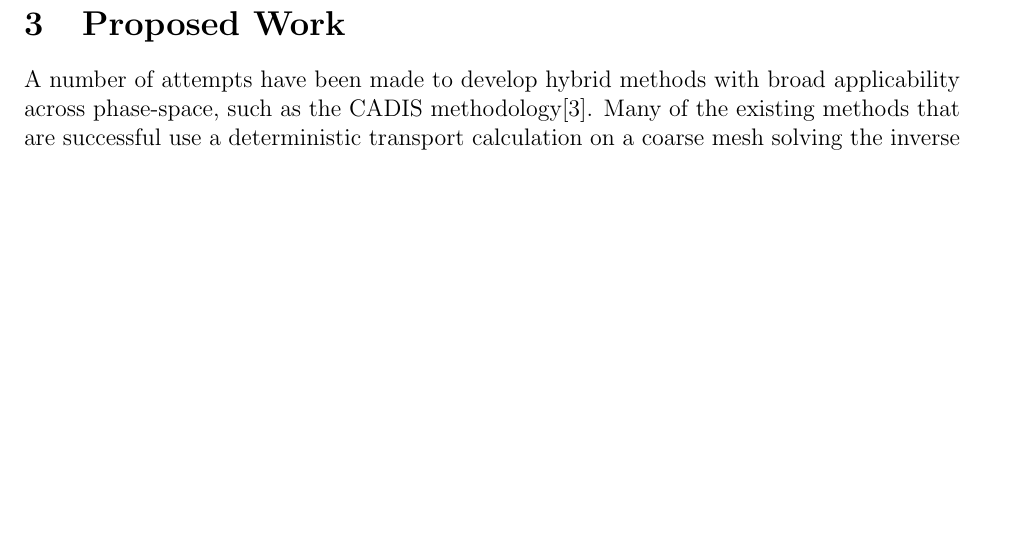
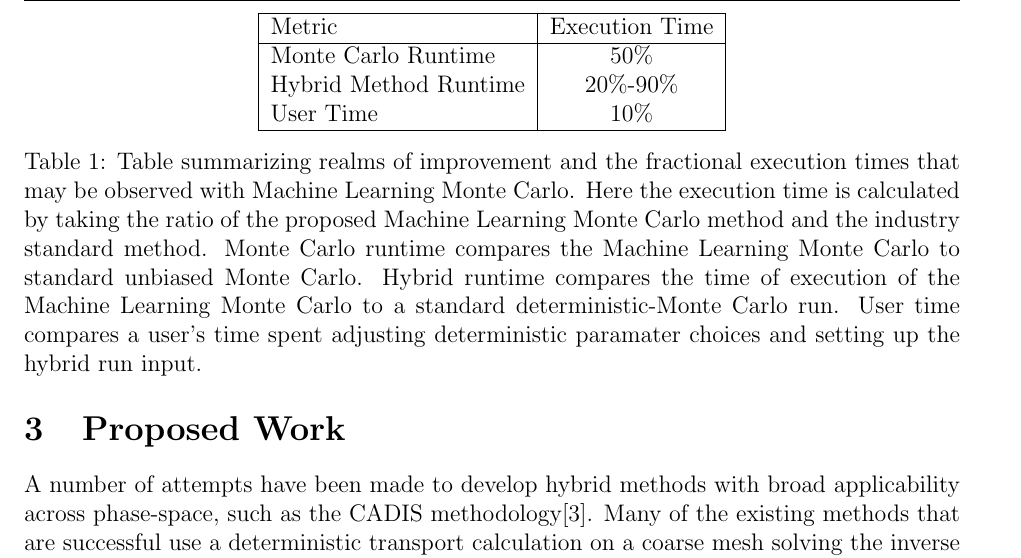
Before and after one commit to katyhuff/2018-arpa-e-open, a LaTeX document (2018-arpa-e-open.tex): part of page 2 of 5 before the commit and part of page 2 of 6 after it, cut at the place of the change, the shorter picture padded with empty space. Compiled offline with pdfLaTeX.

Commit message:
first stab at table

```diff
--- a/2018-arpa-e-open.tex
+++ b/2018-arpa-e-open.tex
@@ -137,6 +137,27 @@ the Monte Carlo runtime.
 %              technologies and to the appropriate Technology Category in Section I.D of
 %              the FOA.
 
+\begin{table}
+  \centering
+    \begin{tabular}{ | l | c | }
+     \hline
+     Metric & Execution Time \\ \hline
+     Monte Carlo Runtime & 50\%  \\
+     Hybrid Method Runtime & 20\%-90\% \\
+     User Time & 10\% \\
+     \hline
+    \end{tabular}
+    \caption{Table summarizing realms of improvement and the fractional
+      execution times that may be observed with Machine Learning Monte Carlo.
+      Here the execution time is calculated by taking
+    the ratio of the proposed Machine Learning Monte Carlo method and the
+    industry standard method. Monte Carlo runtime compares the Machine
+  Learning Monte Carlo to standard unbiased Monte Carlo. Hybrid runtime
+  compares the time of execution of the Machine Learning Monte Carlo to a
+  standard deterministic-Monte Carlo run. User time compares a user's time spent
+adjusting deterministic paramater choices and setting up the hybrid run input.}
+\end{table}
+
 
 \section{Proposed Work}
 %    Describe the final deliverable(s) for the project and the overall
```
